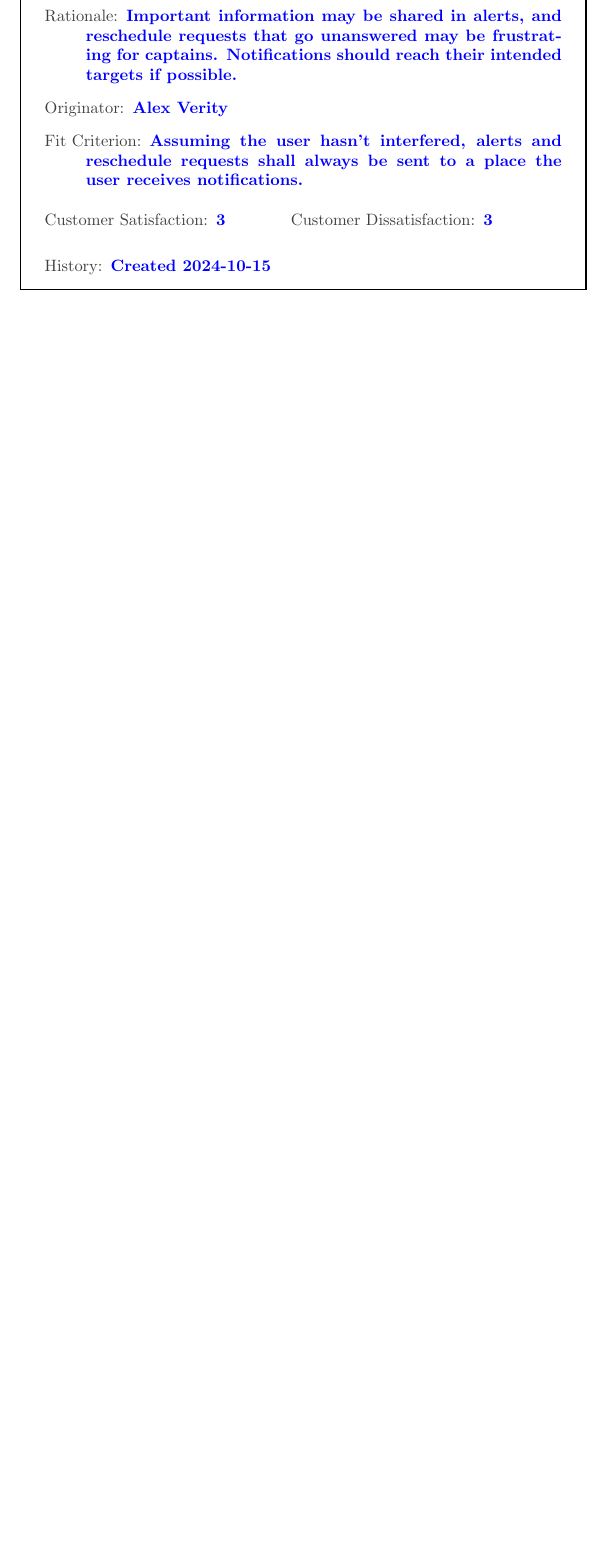
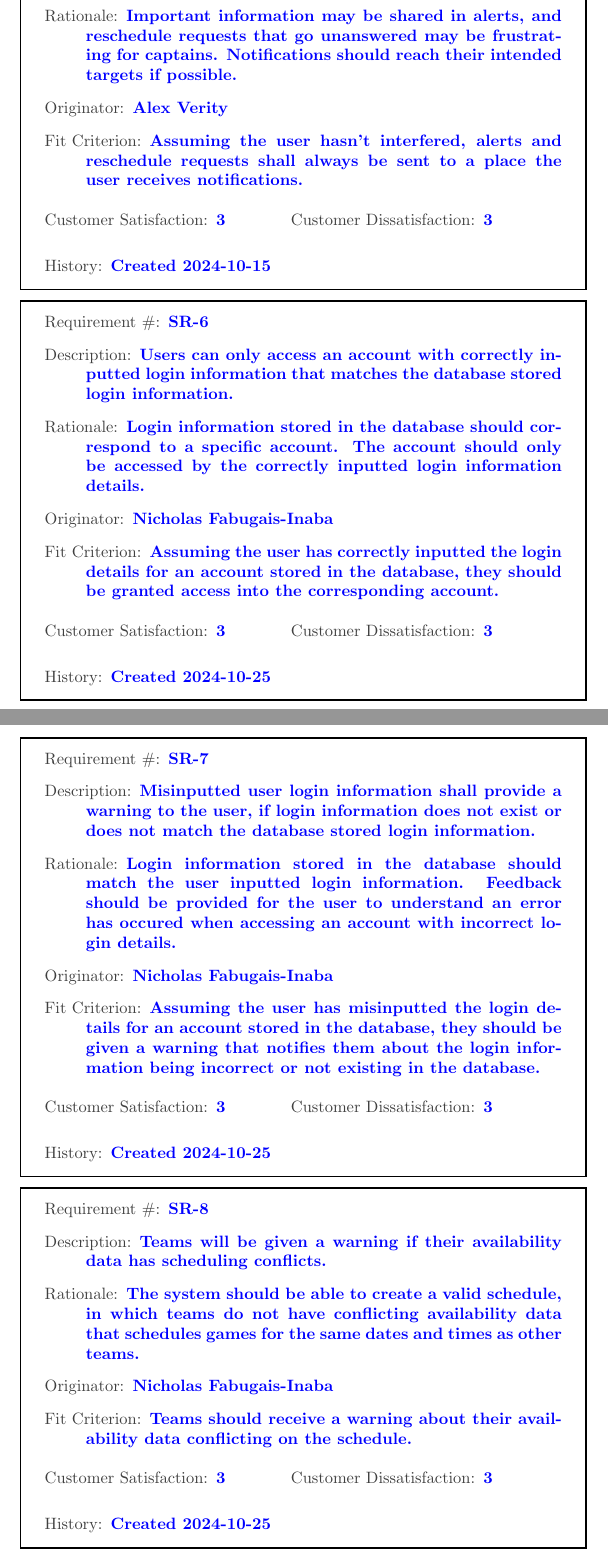
Before and after one commit to Nicholas-Fabugais-Inaba/Sandlot, a LaTeX document (docs/HazardAnalysis/HazardAnalysis.tex): part of page 10 of 14 before the commit and two parts of pages 10 and 11 of 16 after it, the two joined at a grey line, cut so that both start at the same text, the shorter picture padded with empty space. Compiled offline with pdfLaTeX.

Commit message:
added SRs and connection to the hazards

```diff
--- a/docs/HazardAnalysis/HazardAnalysis.tex
+++ b/docs/HazardAnalysis/HazardAnalysis.tex
@@ -10,6 +10,7 @@
 \usepackage{enumitem}
 \usepackage{tcolorbox}
 \usepackage{array}
+\usepackage{afterpage}
 
 \hypersetup{
     colorlinks=true,       % false: boxed links; true: colored links
@@ -307,3 +299,57 @@ rationale design process how and why to fake it.)}
     {\reqsatis 3}
     {\reqdissat 3}
   \reqhist Created 2024-10-15
+\end{myreq}
+
+\begin{myreq}
+  \reqno SR-6
+  \reqdesc Users can only access an account with correctly inputted login
+  information that matches the database stored login information.
+  \reqrat Login information stored in the database should correspond to a
+  specific account. The account should only be accessed by the correctly
+  inputted login information details.
+  \reqorig Nicholas Fabugais-Inaba
+  \reqfit Assuming the user has correctly inputted the login details for
+  an account stored in the database, they should be granted access into
+  the corresponding account.
+  \twoinline
+    {\reqsatis 3}
+    {\reqdissat 3}
+  \reqhist Created 2024-10-25
+\end{myreq}
+
+\begin{myreq}
+  \reqno SR-7
+  \reqdesc Misinputted user login information shall provide a warning to the
+  user, if login information does not exist or does not match the database
+  stored login information.
+  \reqrat Login information stored in the database should match the user
+  inputted login information. Feedback should be provided for the user to
+  understand an error has occured when accessing an account with incorrect
+  login details.
+  \reqorig Nicholas Fabugais-Inaba
+  \reqfit Assuming the user has misinputted the login details for
+  an account stored in the database, they should be given a warning that
+  notifies them about the login information being incorrect or not existing
+  in the database.
+  \twoinline
+    {\reqsatis 3}
+    {\reqdissat 3}
+  \reqhist Created 2024-10-25
+\end{myreq}
+
+\begin{myreq}
+  \reqno SR-8
+  \reqdesc Teams will be given a warning if their availability data has
+  scheduling conflicts.
+  \reqrat The system should be able to create a valid schedule, in which
+  teams do not have conflicting availability data that schedules games for
+  the same dates and times as other teams.
+  \reqorig Nicholas Fabugais-Inaba
+  \reqfit Teams should receive a warning about their availability data
+  conflicting on the schedule.
+  \twoinline
+    {\reqsatis 3}
+    {\reqdissat 3}
+  \reqhist Created 2024-10-25
+\end{myreq}
```
Also changed, not shown: docs/HazardAnalysis/HazardAnalysis.tex (28 more changed lines).
